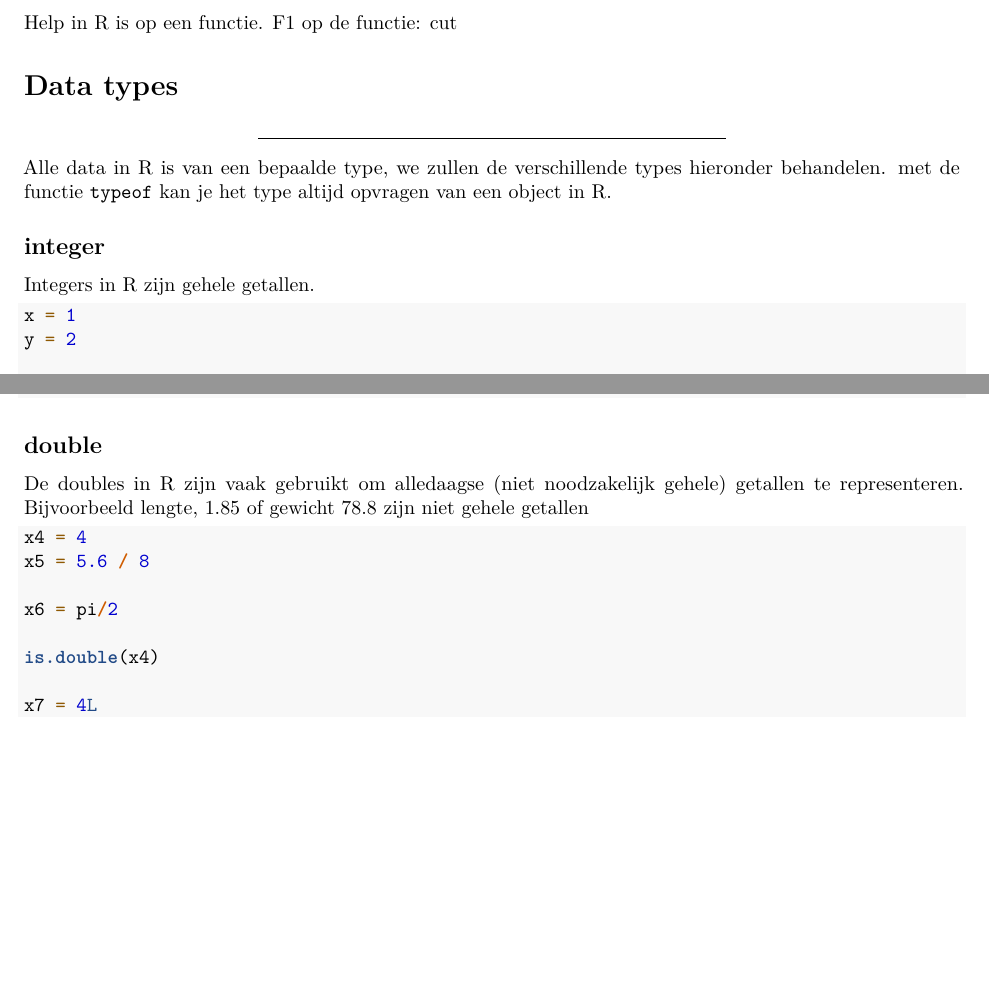
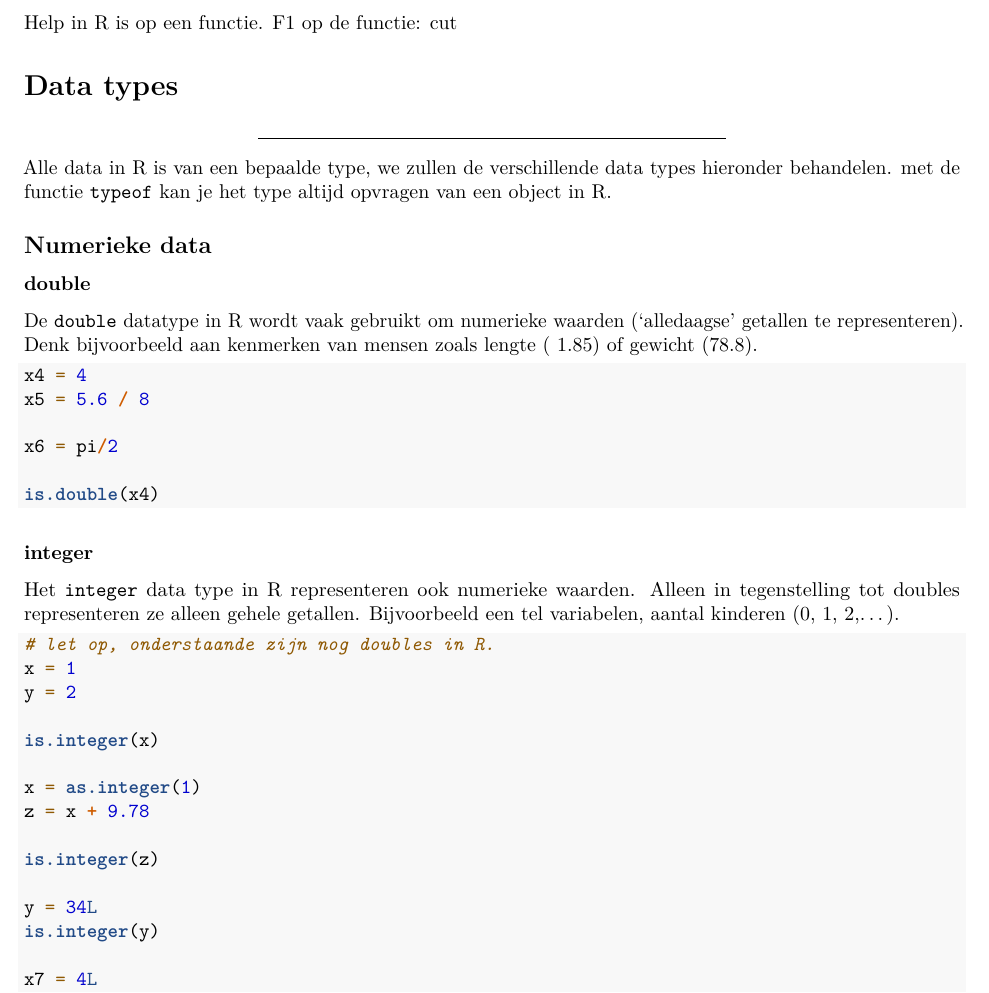
Before and after one commit to longhowlam/inleidingR, an R Markdown document (Sessie_1.Rmd): two parts of pages 4 and 5 of 17 before the commit and part of page 4 of 17 after it, the two joined at a grey line, cut so that both start at the same text, the shorter picture padded with empty space. Rendered offline with R 4.5, knitr and Pandoc, then LaTeX, with nearby package versions.

Commit message:
double integer volgorde omgegooid

````diff
--- a/Sessie_1.Rmd
+++ b/Sessie_1.Rmd
@@ -131,13 +131,31 @@ Help in R is <F1> op een functie.  F1 op de functie: cut
 
 ---
 
-Alle data in R is van een bepaalde type, we zullen de verschillende types hieronder behandelen. met de functie `typeof` kan je het type altijd opvragen van een object in R.
+Alle data in R is van een bepaalde type, we zullen de verschillende data types hieronder behandelen. met de functie `typeof` kan je het type altijd opvragen van een object in R.
 
-## integer
+## Numerieke data
 
-Integers in R zijn gehele getallen.
+### double
+
+De `double` datatype in R wordt vaak gebruikt om numerieke waarden ('alledaagse' getallen te representeren). Denk bijvoorbeeld aan kenmerken van mensen zoals lengte ( 1.85) of gewicht (78.8).
 
 ```{r, eval=FALSE}
+x4 = 4
+x5 = 5.6 / 8
+
+x6 = pi/2
+
+is.double(x4)
+
+```
+
+
+### integer
+
+Het `integer` data type in R representeren ook numerieke waarden. Alleen in tegenstelling tot doubles representeren ze alleen gehele getallen. Bijvoorbeeld een tel variabelen, aantal kinderen (0, 1, 2,...).
+
+```{r, eval=FALSE}
+# let op, onderstaande zijn nog doubles in R.
 x = 1
 y = 2
 
@@ -150,3 +168,5 @@ is.integer(z)
 
 y = 34L
 is.integer(y)
+
+x7 = 4L
@@ -214,15 +241,3 @@ as.integer(inkomen)
 inkomen = ordered(inkomen, levels = c("laag", "medium", "hoog"))
 ```
 
-
-## double
-
-De doubles in R zijn vaak gebruikt om alledaagse (niet noodzakelijk gehele) getallen te representeren. Bijvoorbeeld lengte, 1.85 of gewicht 78.8 zijn niet gehele getallen
-
-```{r, eval=FALSE}
-x4 = 4
-x5 = 5.6 / 8
-
-x6 = pi/2
-
-is.double(x4)
````
Also changed, not shown: Sessie_1.Rmd (17 more changed lines).
